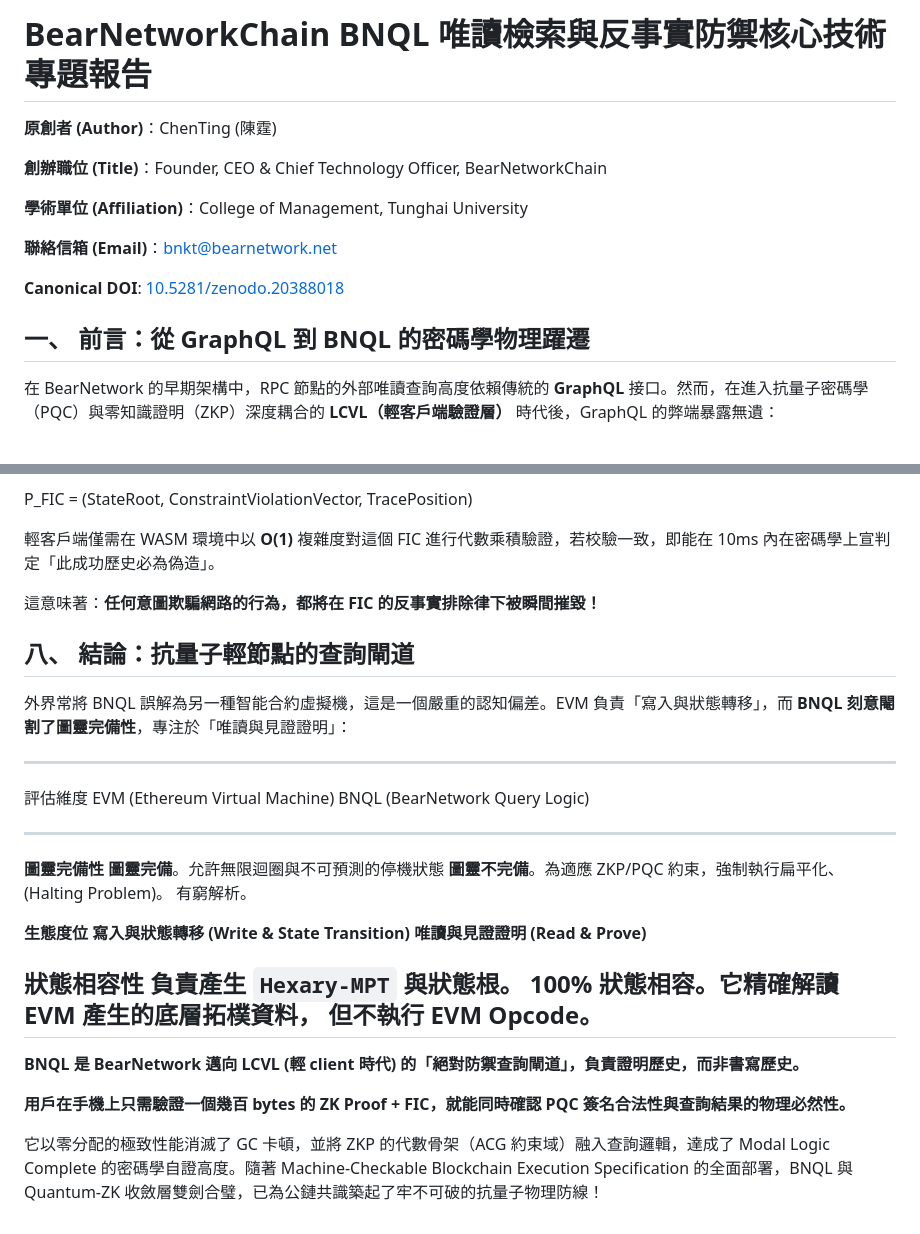
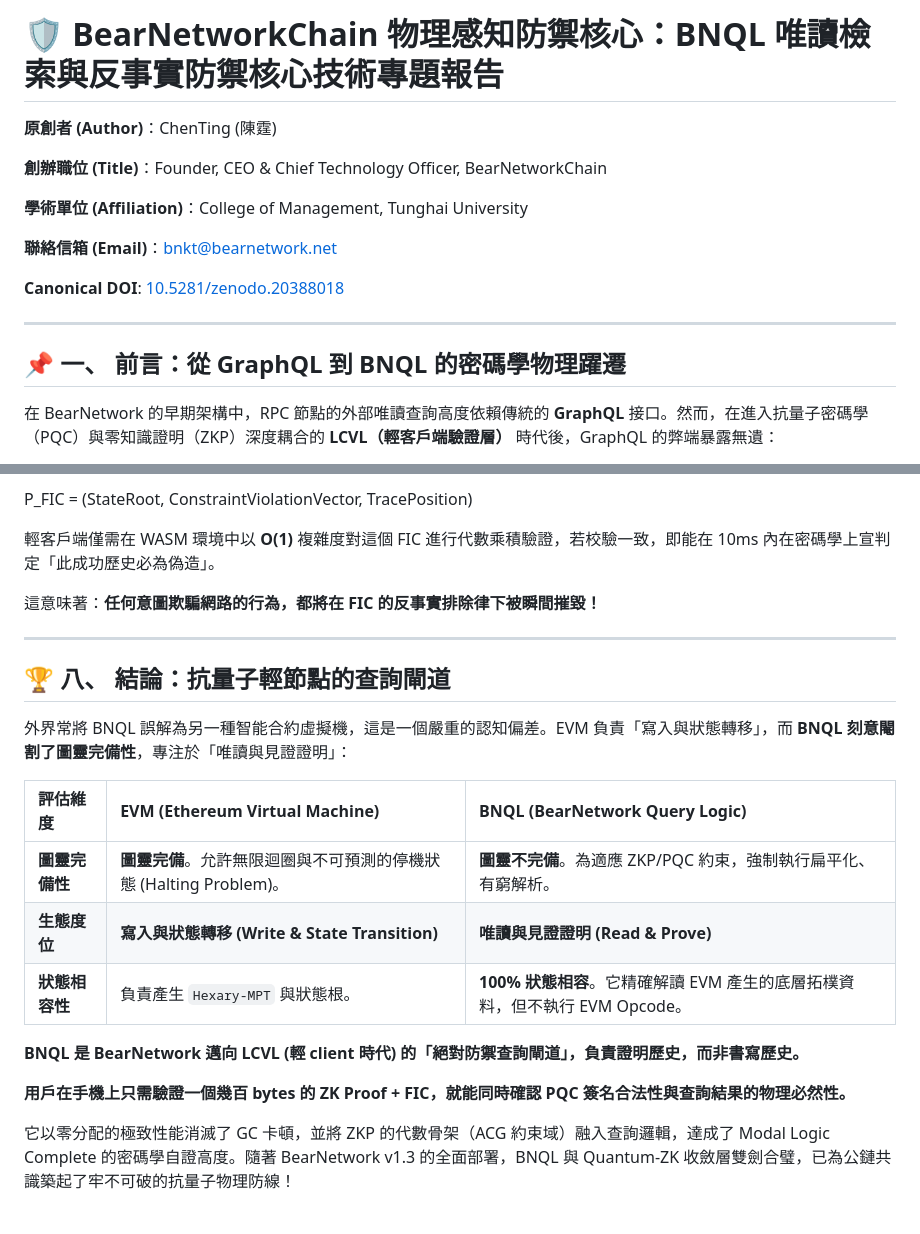
Before and after one commit to BearNetwork-BRNKC/BearNetworkChain-Physics-Engine-Canonical-Definition, a Markdown page: BNQL‐Counterfactual‐Defense.md, 2 parts joined by grey strips. Drawn GitHub-style.

```diff
--- a/BNQL‐Counterfactual‐Defense.md
+++ b/BNQL‐Counterfactual‐Defense.md
@@ -1,4 +1,4 @@
-# BearNetworkChain BNQL 唯讀檢索與反事實防禦核心技術專題報告
+# 🛡️ BearNetworkChain 物理感知防禦核心：BNQL 唯讀檢索與反事實防禦核心技術專題報告
 
 **原創者 (Author)**：ChenTing (陳霆)
 
@@ -10,9 +10,9 @@
 
 **Canonical DOI**: [10.5281/zenodo.20388018](https://doi.org/10.5281/zenodo.20388018)
 
+---
 
-
-## 一、 前言：從 GraphQL 到 BNQL 的密碼學物理躍遷
+## 📌 一、 前言：從 GraphQL 到 BNQL 的密碼學物理躍遷
 
 在 BearNetwork 的早期架構中，RPC 節點的外部唯讀查詢高度依賴傳統的 **GraphQL** 接口。然而，在進入抗量子密碼學（PQC）與零知識證明（ZKP）深度耦合的 **LCVL（輕客戶端驗證層）** 時代後，GraphQL 的弊端暴露無遺：
 
@@ -312,26 +308,20 @@ P_FIC = (StateRoot, ConstraintViolationVector, TracePosition)
 
 這意味著：**任何意圖欺騙網路的行為，都將在 FIC 的反事實排除律下被瞬間摧毀！**
 
+---
 
-
-## 八、 結論：抗量子輕節點的查詢閘道
+## 🏆 八、 結論：抗量子輕節點的查詢閘道
 
 外界常將 BNQL 誤解為另一種智能合約虛擬機，這是一個嚴重的認知偏差。EVM 負責「寫入與狀態轉移」，而 **BNQL 刻意閹割了圖靈完備性**，專注於「唯讀與見證證明」：
 
-------------------------------------------------------------------------------------------------------------------------------
-評估維度         EVM (Ethereum Virtual Machine)                      BNQL (BearNetwork Query Logic)
----------------- --------------------------------------------------- ---------------------------------------------------------
-**圖靈完備性**   **圖靈完備**。允許無限迴圈與不可預測的停機狀態      **圖靈不完備**。為適應 ZKP/PQC 約束，強制執行扁平化、
-                 (Halting Problem)。                                 有窮解析。
-
-**生態度位**     **寫入與狀態轉移 (Write & State Transition)**      **唯讀與見證證明 (Read & Prove)**
-
-**狀態相容性**   負責產生 `Hexary-MPT` 與狀態根。                    **100% 狀態相容**。它精確解讀 EVM 產生的底層拓樸資料，
-                                                                     但不執行 EVM Opcode。
-------------------------------------------------------------------------------------------------------------------------------
+| 評估維度 | EVM (Ethereum Virtual Machine) | BNQL (BearNetwork Query Logic) |
+| :--- | :--- | :--- |
+| **圖靈完備性** | **圖靈完備**。允許無限迴圈與不可預測的停機狀態 (Halting Problem)。 | **圖靈不完備**。為適應 ZKP/PQC 約束，強制執行扁平化、有窮解析。 |
+| **生態度位** | **寫入與狀態轉移 (Write & State Transition)** | **唯讀與見證證明 (Read & Prove)** |
+| **狀態相容性** | 負責產生 `Hexary-MPT` 與狀態根。 | **100% 狀態相容**。它精確解讀 EVM 產生的底層拓樸資料，但不執行 EVM Opcode。 |
 
 **BNQL 是 BearNetwork 邁向 LCVL (輕 client 時代) 的「絕對防禦查詢閘道」，負責證明歷史，而非書寫歷史。**
 
 **用戶在手機上只需驗證一個幾百 bytes 的 ZK Proof + FIC，就能同時確認 PQC 簽名合法性與查詢結果的物理必然性。**
 
-它以零分配的極致性能消滅了 GC 卡頓，並將 ZKP 的代數骨架（ACG 約束域）融入查詢邏輯，達成了 Modal Logic Complete 的密碼學自證高度。隨著 Machine-Checkable Blockchain Execution Specification 的全面部署，BNQL 與 Quantum-ZK 收斂層雙劍合璧，已為公鏈共識築起了牢不可破的抗量子物理防線！
+它以零分配的極致性能消滅了 GC 卡頓，並將 ZKP 的代數骨架（ACG 約束域）融入查詢邏輯，達成了 Modal Logic Complete 的密碼學自證高度。隨著 BearNetwork v1.3 的全面部署，BNQL 與 Quantum-ZK 收斂層雙劍合璧，已為公鏈共識築起了牢不可破的抗量子物理防線！
```
Also changed, not shown: other parts of BNQL‐Counterfactual‐Defense.md (+77 -81 lines).
